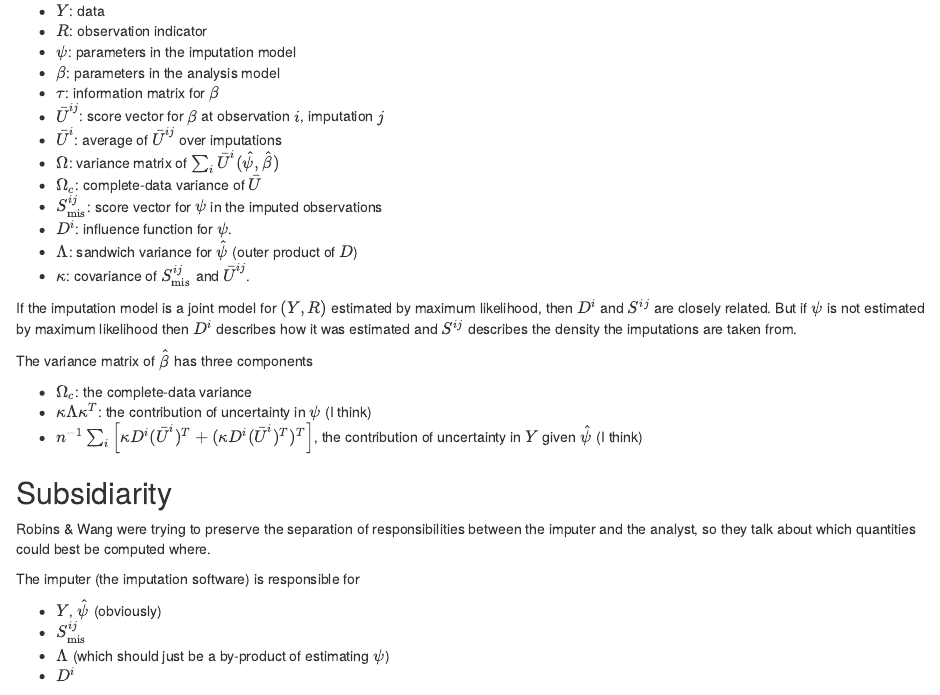
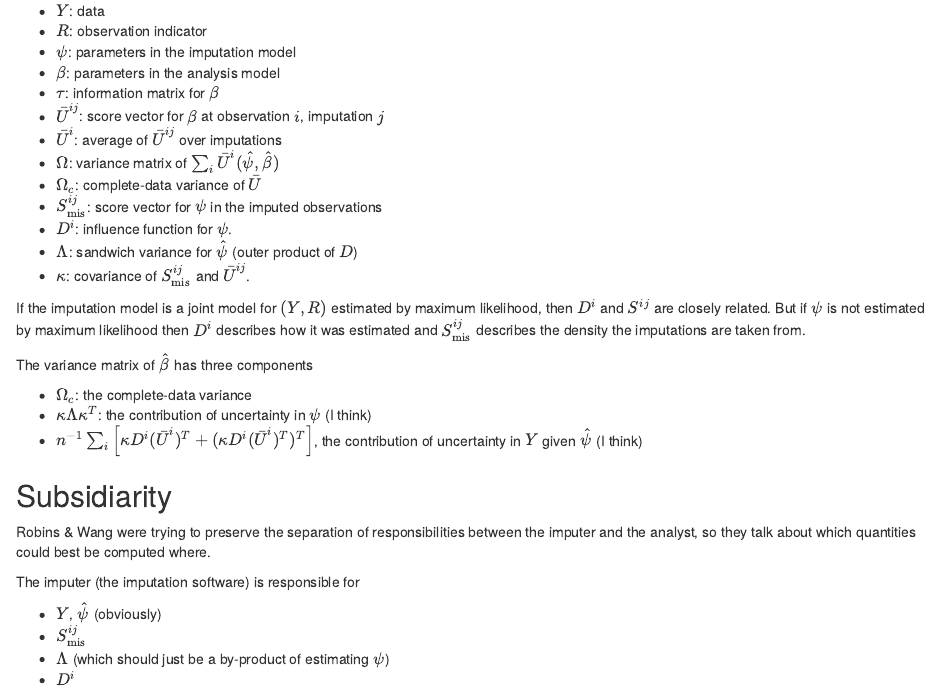
Before and after one commit to tslumley/RWMI, an R Markdown document (rwmi.Rmd): the page in a window 1100 px wide, from 350 px down. Rendered offline with R 4.5, knitr and Pandoc, with nearby package versions.

Commit message:
minor edits

```diff
--- a/rwmi.Rmd
+++ b/rwmi.Rmd
@@ -34,7 +34,7 @@ There is quite a lot of notation, and it is not even close to the same as the no
 - $\kappa$: covariance of $S^{ij}_{\mathrm{mis}}$ and $\bar U^{ij}$.
 
 
-If the imputation model is a joint model for $(Y,R)$ estimated by maximum likelihood, then $D^i$ and $S^{ij}$ are closely related. But if $\psi$ is not estimated by maximum likelihood then $D^i$ describes how it was estimated and $S^{ij}$ describes the density the imputations are taken from.
+If the imputation model is a joint model for $(Y,R)$ estimated by maximum likelihood, then $D^i$ and $S^{ij}$ are closely related. But if $\psi$ is not estimated by maximum likelihood then $D^i$ describes how it was estimated and $S^{ij}_{\mathrm{mis}}$ describes the density the imputations are taken from.
 
 The variance matrix of $\hat\beta$ has three components
 
```
